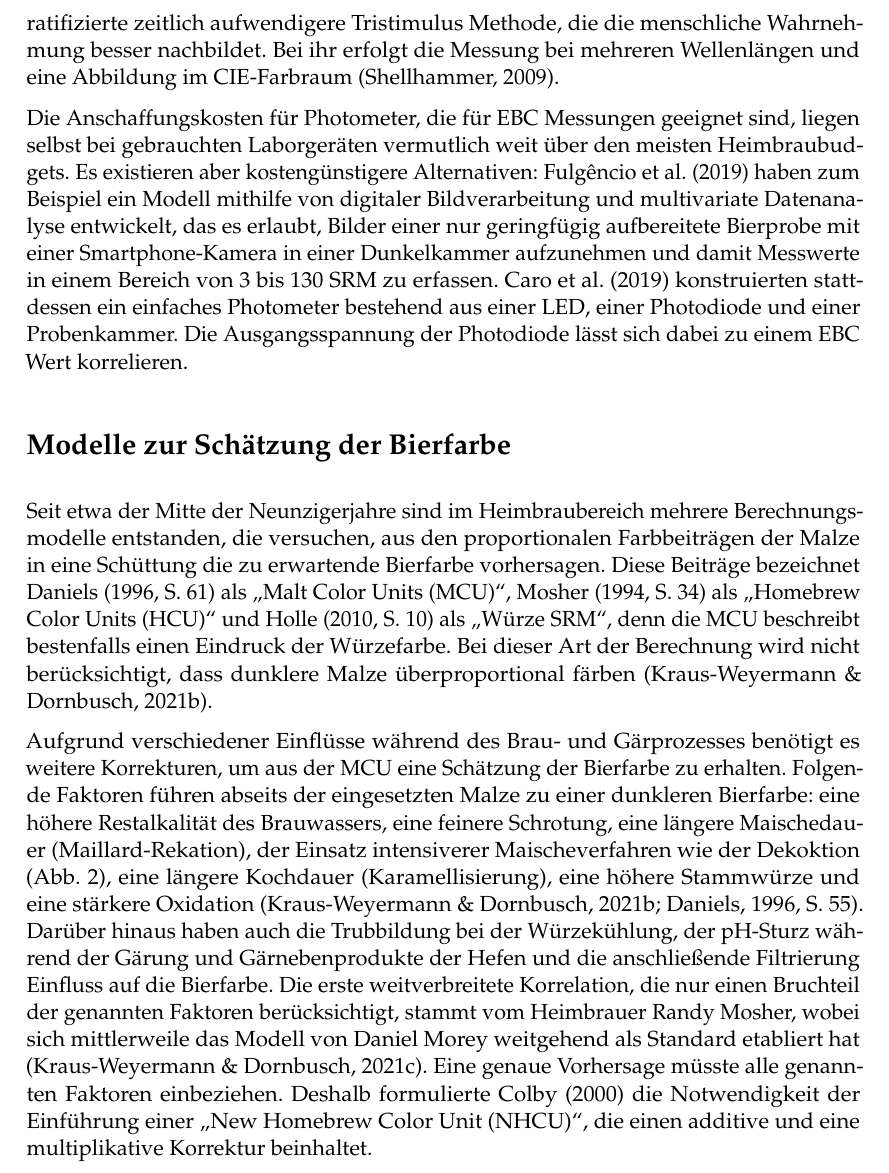
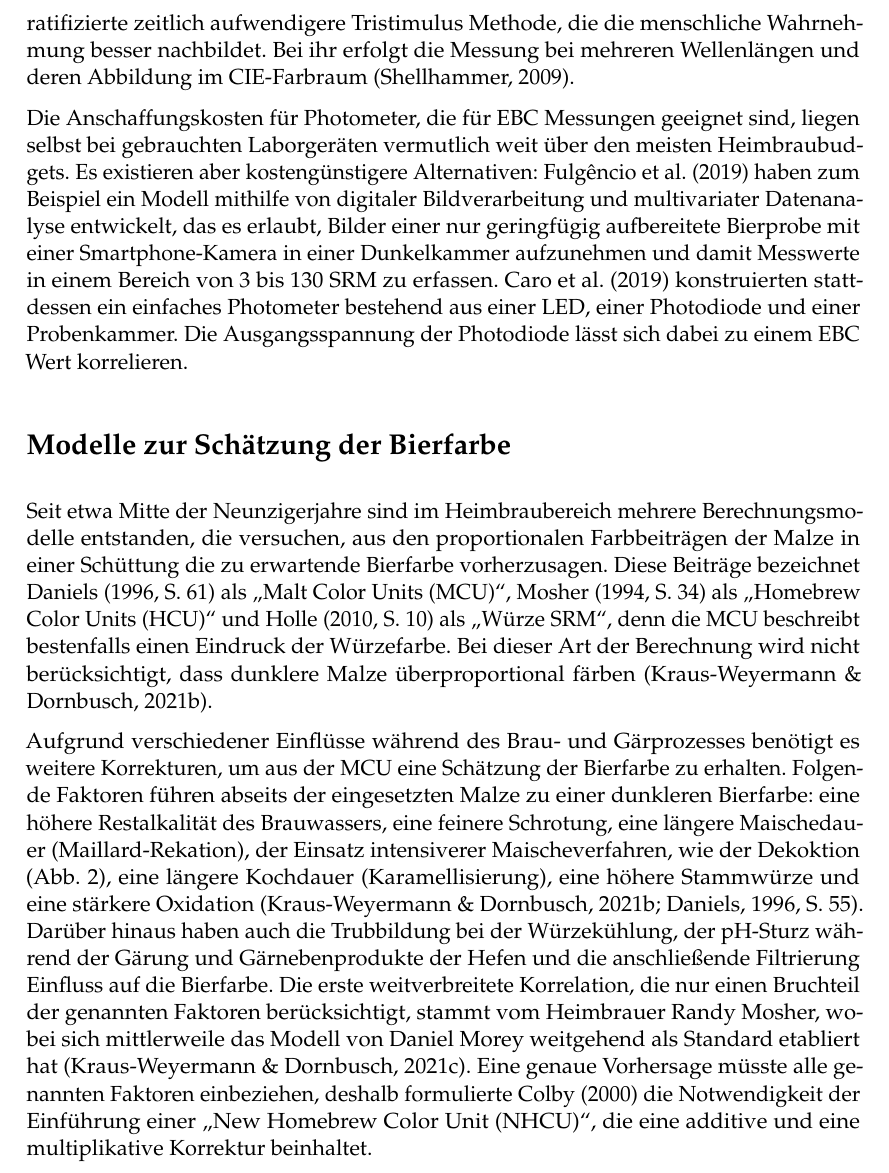
Before and after one commit to aschet/brauartikel, a LaTeX document (bierfarbe/bierfarbe.tex): part of page 4 of 14, cut so that both start at the same text. Compiled offline with pdfLaTeX.

Commit message:
added corrections

```diff
--- a/bierfarbe/bierfarbe.tex
+++ b/bierfarbe/bierfarbe.tex
@@ -126,15 +126,15 @@ Im Jahr 1951 hat die \href{https://www.asbcnet.org}{American Society of Brewing
 \label{eq:ebctosrm}
 \end{equation}
 
-Die EBC als Messgröße hat Problem, dass sie Farben nicht eindeutig charakterisieren kann, weil von ihr nur die Absorption im blauen Bereich des sichtbaren Spektrums berücksichtigt wird. Zwei visuell unterschiedliche Proben, die in den anderen Spektrumsbereichen verschieden absorbieren, können daher einen gleichen EBC Messwert generieren \parencite{Shellhammer2009}. Gedarrtes Malz wie Karamellmalz, erzeugt in einer Schüttung bei gleichem Messwert rötliche Farbtöne und geröstetes Malz braune Farbtöne \parencites{Tucker2017}{Bies2020}. Nicht betroffen von diesem Problem ist die von der ASBC ratifizierte zeitlich aufwendigere Tristimulus Methode, die die menschliche Wahrnehmung besser nachbildet. Bei ihr erfolgt die Messung bei mehreren Wellenlängen und eine Abbildung im CIE-Farbraum \parencite{Shellhammer2009}.
+Die EBC als Messgröße hat das Problem, dass sie Farben nicht eindeutig charakterisieren kann, weil von ihr nur die Absorption im blauen Bereich des sichtbaren Spektrums berücksichtigt wird. Zwei visuell unterschiedliche Proben, die in den anderen Spektrumsbereichen verschieden absorbieren, können daher einen gleichen EBC Messwert generieren \parencite{Shellhammer2009}. Gedarrtes Malz, wie Karamellmalz, erzeugt in einer Schüttung bei gleichem Messwert rötliche Farbtöne und geröstetes Malz braune Farbtöne \parencites{Tucker2017}{Bies2020}. Nicht betroffen von diesem Problem ist die von der ASBC ratifizierte zeitlich aufwendigere Tristimulus Methode, die die menschliche Wahrnehmung besser nachbildet. Bei ihr erfolgt die Messung bei mehreren Wellenlängen und deren Abbildung im CIE-Farbraum \parencite{Shellhammer2009}.
 
-Die Anschaffungskosten für Photometer, die für EBC Messungen geeignet sind, liegen selbst bei gebrauchten Laborgeräten vermutlich weit über den meisten Heimbraubudgets. Es existieren aber kostengünstigere Alternativen: \textcite{Fulgencio2019} haben zum Beispiel ein Modell mithilfe von digitaler Bildverarbeitung und multivariate Datenanalyse entwickelt, das es erlaubt, Bilder einer nur geringfügig aufbereitete Bierprobe mit einer Smartphone-Kamera in einer Dunkelkammer aufzunehmen und damit Messwerte in einem Bereich von 3 bis 130~SRM zu erfassen. \textcite{Caro2019} konstruierten stattdessen ein einfaches Photometer bestehend aus einer LED, einer Photodiode und einer Probenkammer. Die Ausgangsspannung der Photodiode lässt sich dabei zu einem EBC Wert korrelieren.
+Die Anschaffungskosten für Photometer, die für EBC Messungen geeignet sind, liegen selbst bei gebrauchten Laborgeräten vermutlich weit über den meisten Heimbraubudgets. Es existieren aber kostengünstigere Alternativen: \textcite{Fulgencio2019} haben zum Beispiel ein Modell mithilfe von digitaler Bildverarbeitung und multivariater Datenanalyse entwickelt, das es erlaubt, Bilder einer nur geringfügig aufbereitete Bierprobe mit einer Smartphone-Kamera in einer Dunkelkammer aufzunehmen und damit Messwerte in einem Bereich von 3 bis 130~SRM zu erfassen. \textcite{Caro2019} konstruierten stattdessen ein einfaches Photometer bestehend aus einer LED, einer Photodiode und einer Probenkammer. Die Ausgangsspannung der Photodiode lässt sich dabei zu einem EBC Wert korrelieren.
 
 \section*{Modelle zur Schätzung der Bierfarbe}
 
-Seit etwa der Mitte der Neunzigerjahre sind im Heimbraubereich mehrere Berechnungsmodelle entstanden, die versuchen, aus den proportionalen Farbbeiträgen der Malze in eine Schüttung die zu erwartende Bierfarbe vorhersagen. Diese Beiträge bezeichnet \textcite[61]{Daniels1996} als „Malt Color Units (MCU)“, \textcite[34]{Mosher1994} als „Homebrew Color Units (HCU)“  und \textcite[10]{Holle2010} als „Würze SRM“, denn die MCU beschreibt bestenfalls einen Eindruck der Würzefarbe. Bei dieser Art der Berechnung wird nicht berücksichtigt, dass dunklere Malze überproportional färben \parencite{KrausWeyermann2021c}.
+Seit etwa Mitte der Neunzigerjahre sind im Heimbraubereich mehrere Berechnungsmodelle entstanden, die versuchen, aus den proportionalen Farbbeiträgen der Malze in einer Schüttung die zu erwartende Bierfarbe vorherzusagen. Diese Beiträge bezeichnet \textcite[61]{Daniels1996} als „Malt Color Units (MCU)“, \textcite[34]{Mosher1994} als „Homebrew Color Units (HCU)“  und \textcite[10]{Holle2010} als „Würze SRM“, denn die MCU beschreibt bestenfalls einen Eindruck der Würzefarbe. Bei dieser Art der Berechnung wird nicht berücksichtigt, dass dunklere Malze überproportional färben \parencite{KrausWeyermann2021c}.
 
-Aufgrund verschiedener Einflüsse während des Brau- und Gärprozesses benötigt es weitere Korrekturen, um aus der MCU eine Schätzung der Bierfarbe zu erhalten. Folgende Faktoren führen abseits der eingesetzten Malze zu einer dunkleren Bierfarbe: eine höhere Restalkalität des Brauwassers, eine feinere Schrotung, eine längere Maischedauer (Maillard-Rekation), der Einsatz intensiverer Maischeverfahren wie der Dekoktion (\autoref{fig:decoction}), eine längere Kochdauer (Karamellisierung), eine höhere Stammwürze und eine stärkere Oxidation \parencites{KrausWeyermann2021c}[55]{Daniels1996}. Darüber hinaus haben auch die Trubbildung bei der Würzekühlung, der pH-Sturz während der Gärung und Gärnebenprodukte der Hefen und die anschließende Filtrierung Einfluss auf die Bierfarbe. Die erste weitverbreitete Korrelation, die nur einen Bruchteil der genannten Faktoren berücksichtigt, stammt vom Heimbrauer Randy Mosher, wobei sich mittlerweile das Modell von Daniel Morey weitgehend als Standard etabliert hat \parencite{KrausWeyermann2021b}. Eine genaue Vorhersage müsste alle genannten Faktoren einbeziehen. Deshalb formulierte \textcite{Colby2000} die Notwendigkeit der Einführung einer „New Homebrew Color Unit (NHCU)“, die einen additive und eine multiplikative Korrektur beinhaltet.
+Aufgrund verschiedener Einflüsse während des Brau- und Gärprozesses benötigt es weitere Korrekturen, um aus der MCU eine Schätzung der Bierfarbe zu erhalten. Folgende Faktoren führen abseits der eingesetzten Malze zu einer dunkleren Bierfarbe: eine höhere Restalkalität des Brauwassers, eine feinere Schrotung, eine längere Maischedauer (Maillard-Rekation), der Einsatz intensiverer Maischeverfahren, wie der Dekoktion (\autoref{fig:decoction}), eine längere Kochdauer (Karamellisierung), eine höhere Stammwürze und eine stärkere Oxidation \parencites{KrausWeyermann2021c}[55]{Daniels1996}. Darüber hinaus haben auch die Trubbildung bei der Würzekühlung, der pH-Sturz während der Gärung und Gärnebenprodukte der Hefen und die anschließende Filtrierung Einfluss auf die Bierfarbe. Die erste weitverbreitete Korrelation, die nur einen Bruchteil der genannten Faktoren berücksichtigt, stammt vom Heimbrauer Randy Mosher, wobei sich mittlerweile das Modell von Daniel Morey weitgehend als Standard etabliert hat \parencite{KrausWeyermann2021b}. Eine genaue Vorhersage müsste alle genannten Faktoren einbeziehen, deshalb formulierte \textcite{Colby2000} die Notwendigkeit der Einführung einer „New Homebrew Color Unit (NHCU)“, die eine additive und eine multiplikative Korrektur beinhaltet.
 
 \begin{figure}[H]
 \centering
```
Also changed, not shown: bierfarbe/bierfarbe.tex (12 more changed lines).
